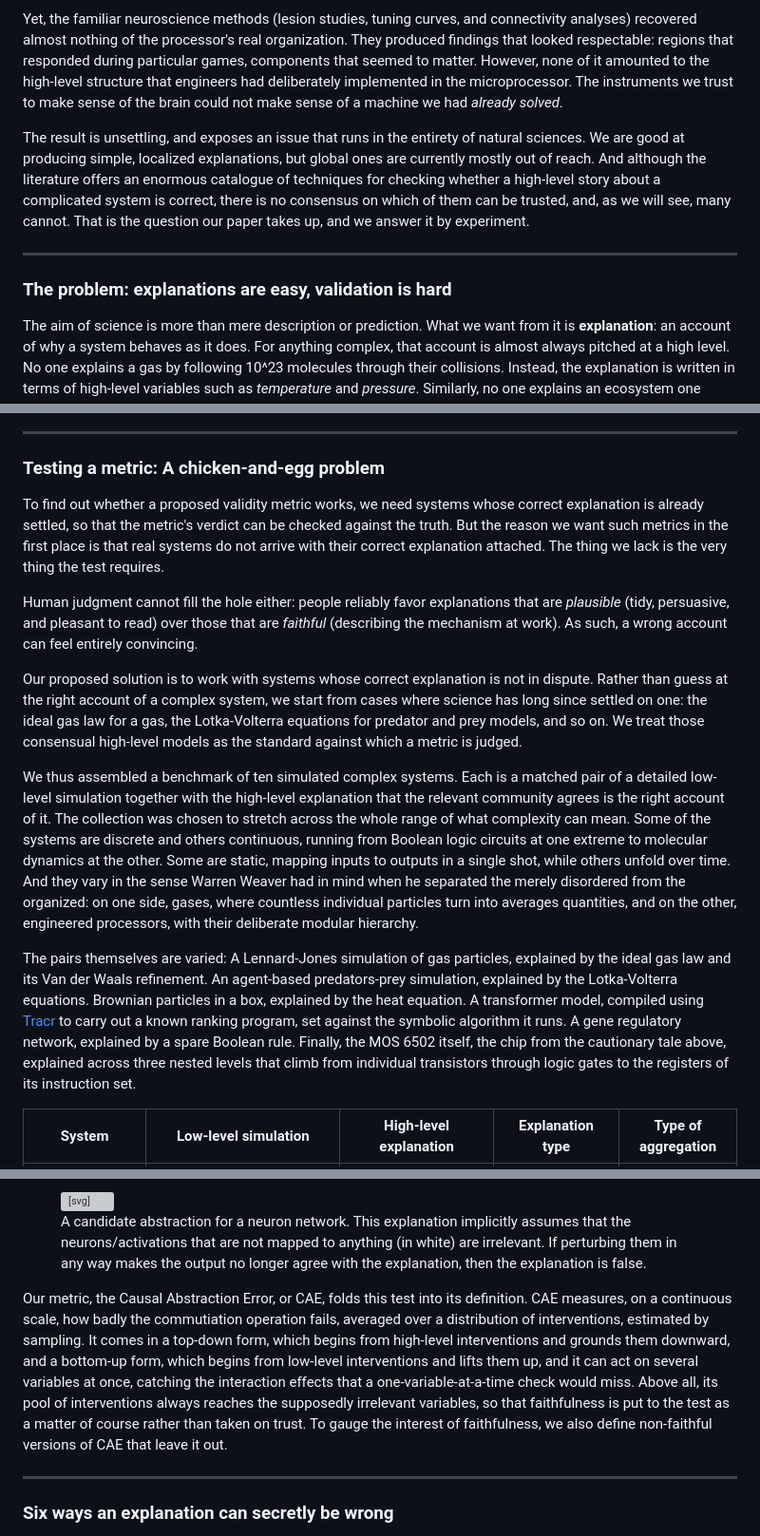
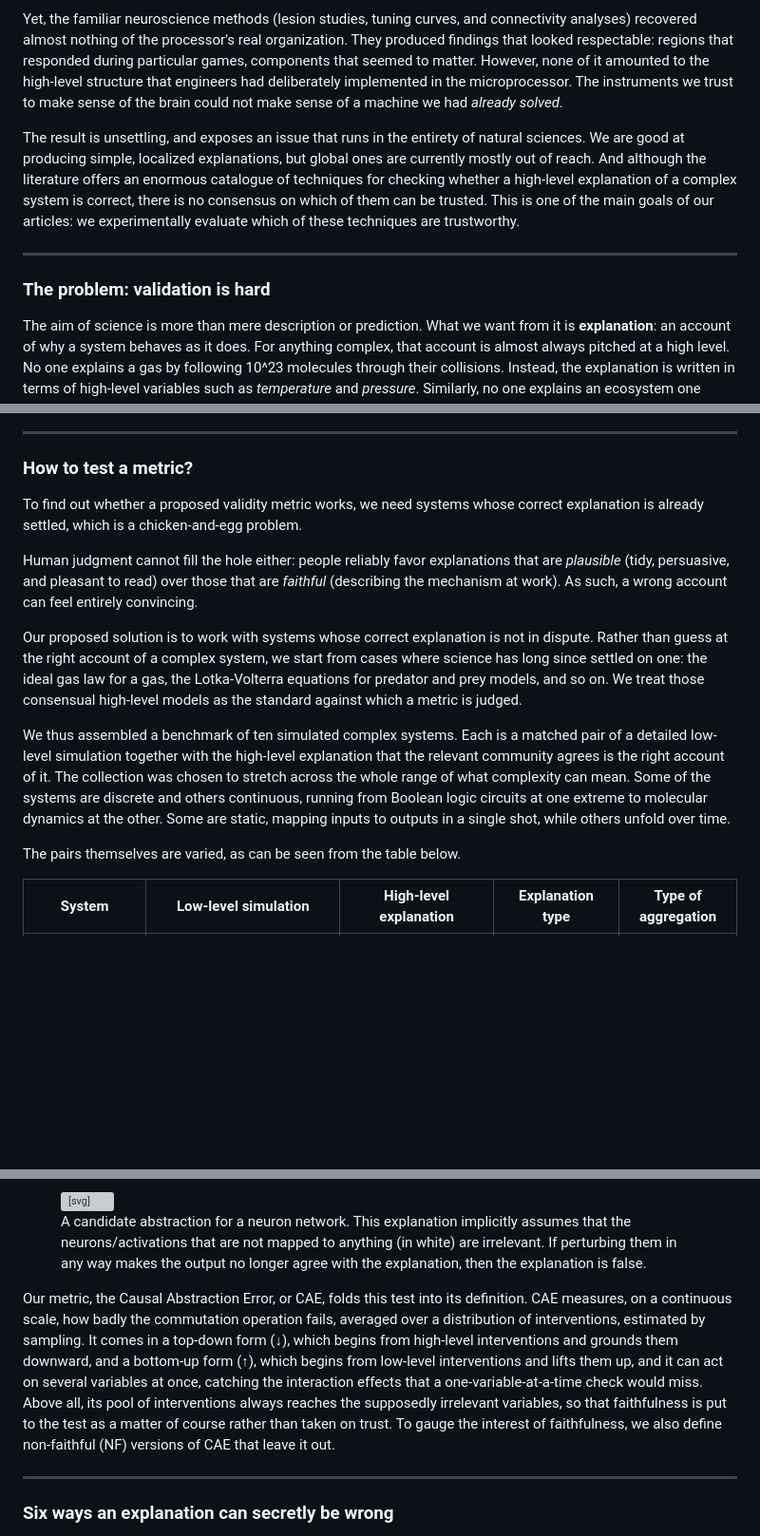
Before and after one commit to MelouxM/CAE-web, a Markdown page: blog/blog.md, 3 parts joined by grey strips. Shown at 95% size. GitHub-like rendering; blank space fills up the shorter version; grey boxes are pictures that could not be loaded.

```diff
--- a/blog/blog.md
+++ b/blog/blog.md
@@ -4,11 +4,11 @@ In 2017 two neuroscientists, Eric Jonas and Konrad Kording, ran a [mischievous e
 
 Yet, the familiar neuroscience methods (lesion studies, tuning curves, and connectivity analyses) recovered almost nothing of the processor's real organization. They produced findings that looked respectable: regions that responded during particular games, components that seemed to matter. However, none of it amounted to the high-level structure that engineers had deliberately implemented in the microprocessor. The instruments we trust to make sense of the brain could not make sense of a machine we had *already solved*.
 
-The result is unsettling, and exposes an issue that runs in the entirety of natural sciences. We are good at producing simple, localized explanations, but global ones are currently mostly out of reach. And although the literature offers an enormous catalogue of techniques for checking whether a high-level story about a complicated system is correct, there is no consensus on which of them can be trusted, and, as we will see, many cannot. That is the question our paper takes up, and we answer it by experiment.
+The result is unsettling, and exposes an issue that runs in the entirety of natural sciences. We are good at producing simple, localized explanations, but global ones are currently mostly out of reach. And although the literature offers an enormous catalogue of techniques for checking whether a high-level explanation of a complex system is correct, there is no consensus on which of them can be trusted. This is one of the main goals of our articles: we experimentally evaluate which of these techniques are trustworthy.
 
 ---
 
-### The problem: explanations are easy, validation is hard
+### The problem: validation is hard
 
 The aim of science is more than mere description or prediction. What we want from it is **explanation**: an account of why a system behaves as it does. For anything complex, that account is almost always pitched at a high level. No one explains a gas by following 10^23 molecules through their collisions. Instead, the explanation is written in terms of high-level variables such as *temperature* and *pressure*. Similarly, no one explains an ecosystem one organism at a time, but we do so in terms of populations rising and falling against one another. Most crucially, in the field of AI explainability, we prefer to look for high-level circuits and features rather than explain a trained neural network neuron by neuron.
 
@@ -18,17 +18,17 @@ This is the gap our earlier work walked straight into. In [*Everything, Everywhe
 
 ---
 
-### Testing a metric: A chicken-and-egg problem
+### How to test a metric?
 
-To find out whether a proposed validity metric works, we need systems whose correct explanation is already settled, so that the metric's verdict can be checked against the truth. But the reason we want such metrics in the first place is that real systems do not arrive with their correct explanation attached. The thing we lack is the very thing the test requires.
+To find out whether a proposed validity metric works, we need systems whose correct explanation is already settled, which is a chicken-and-egg problem.
 
 Human judgment cannot fill the hole either: people reliably favor explanations that are *plausible* (tidy, persuasive, and pleasant to read) over those that are *faithful* (describing the mechanism at work). As such, a wrong account can feel entirely convincing.
 
 Our proposed solution is to work with systems whose correct explanation is not in dispute. Rather than guess at the right account of a complex system, we start from cases where science has long since settled on one: the ideal gas law for a gas, the Lotka-Volterra equations for predator and prey models, and so on. We treat those consensual high-level models as the standard against which a metric is judged.
 
-We thus assembled a benchmark of ten simulated complex systems. Each is a matched pair of a detailed low-level simulation together with the high-level explanation that the relevant community agrees is the right account of it. The collection was chosen to stretch across the whole range of what complexity can mean. Some of the systems are discrete and others continuous, running from Boolean logic circuits at one extreme to molecular dynamics at the other. Some are static, mapping inputs to outputs in a single shot, while others unfold over time. And they vary in the sense Warren Weaver had in mind when he separated the merely disordered from the organized: on one side, gases, where countless individual particles turn into averages quantities, and on the other, engineered processors, with their deliberate modular hierarchy.
+We thus assembled a benchmark of ten simulated complex systems. Each is a matched pair of a detailed low-level simulation together with the high-level explanation that the relevant community agrees is the right account of it. The collection was chosen to stretch across the whole range of what complexity can mean. Some of the systems are discrete and others continuous, running from Boolean logic circuits at one extreme to molecular dynamics at the other. Some are static, mapping inputs to outputs in a single shot, while others unfold over time.
 
-The pairs themselves are varied: A Lennard-Jones simulation of gas particles, explained by the ideal gas law and its Van der Waals refinement. An agent-based predators-prey simulation, explained by the Lotka-Volterra equations. Brownian particles in a box, explained by the heat equation. A transformer model, compiled using [Tracr](https://github.com/google-deepmind/tracr) to carry out a known ranking program, set against the symbolic algorithm it runs. A gene regulatory network, explained by a spare Boolean rule. Finally, the MOS 6502 itself, the chip from the cautionary tale above, explained across three nested levels that climb from individual transistors through logic gates to the registers of its instruction set.
+The pairs themselves are varied, as can be seen from the table below.
 
 | System | Low-level simulation | High-level explanation | Explanation type | Type of aggregation |
 |--------|----------------------|------------------------|:----------------:|--------------------|
@@ -108,7 +112,7 @@ The trouble is that this inactivity is itself an empirical claim, and a strong o
     <figcaption>A candidate abstraction for a neuron network. This explanation implicitly assumes that the neurons/activations that are not mapped to anything (in white) are irrelevant. If perturbing them in any way makes the output no longer agree with the explanation, then the explanation is false.</figcaption>
 </figure>
 
-Our metric, the Causal Abstraction Error, or CAE, folds this test into its definition. CAE measures, on a continuous scale, how badly the commutiation operation fails, averaged over a distribution of interventions, estimated by sampling. It comes in a top-down form, which begins from high-level interventions and grounds them downward, and a bottom-up form, which begins from low-level interventions and lifts them up, and it can act on several variables at once, catching the interaction effects that a one-variable-at-a-time check would miss. Above all, its pool of interventions always reaches the supposedly irrelevant variables, so that faithfulness is put to the test as a matter of course rather than taken on trust. To gauge the interest of faithfulness, we also define non-faithful versions of CAE that leave it out.
+Our metric, the Causal Abstraction Error, or CAE, folds this test into its definition. CAE measures, on a continuous scale, how badly the commutation operation fails, averaged over a distribution of interventions, estimated by sampling. It comes in a top-down form (↓), which begins from high-level interventions and grounds them downward, and a bottom-up form (↑), which begins from low-level interventions and lifts them up, and it can act on several variables at once, catching the interaction effects that a one-variable-at-a-time check would miss. Above all, its pool of interventions always reaches the supposedly irrelevant variables, so that faithfulness is put to the test as a matter of course rather than taken on trust. To gauge the interest of faithfulness, we also define non-faithful (NF) versions of CAE that leave it out.
 
 ---
 
```
Also changed, not shown: other parts of blog/blog.md (+13 -9 lines).
